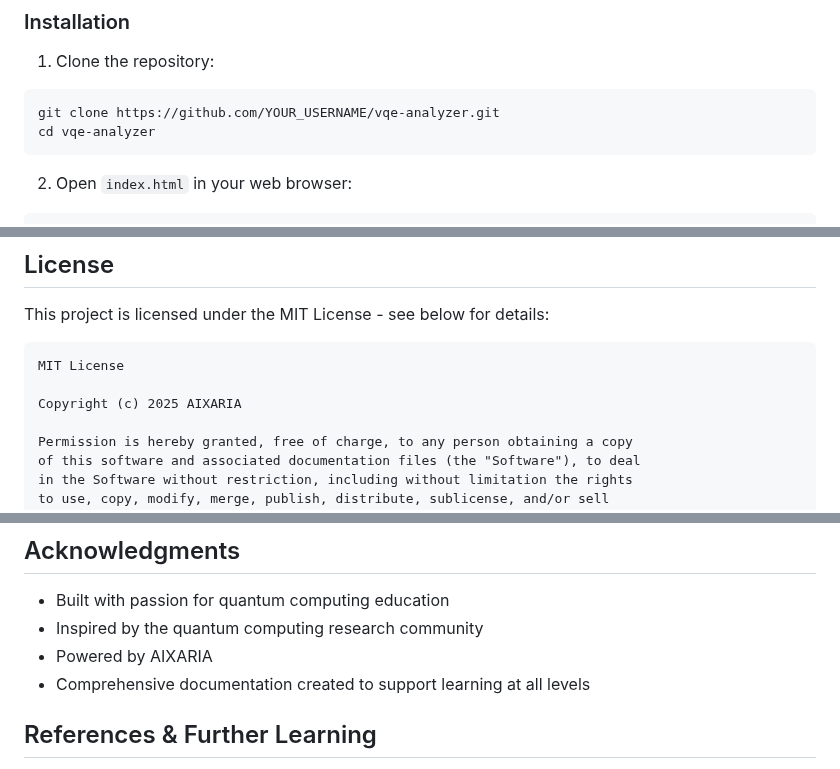
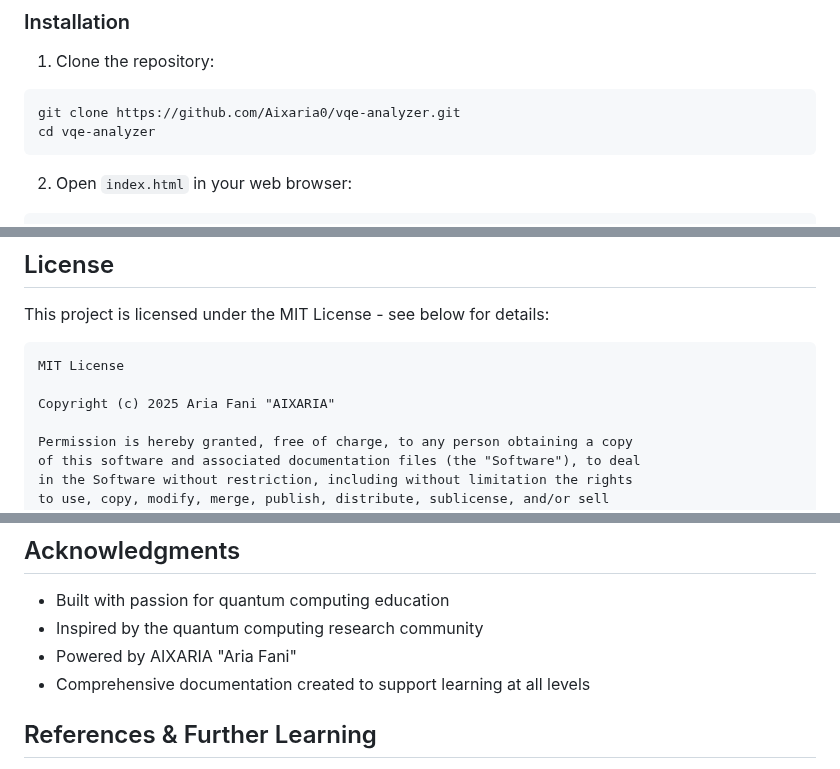
Before and after one commit to aixaria0/vqe-analyzer, a Markdown page: README.md, 3 parts joined by grey strips. GitHub-like rendering.

````diff
--- a/README.md
+++ b/README.md
@@ -46,7 +46,7 @@ This is a pure frontend application requiring only a modern web browser with Jav
 
 1. Clone the repository:
 ```bash
-git clone https://github.com/YOUR_USERNAME/vqe-analyzer.git
+git clone https://github.com/Aixaria0/vqe-analyzer.git
 cd vqe-analyzer
 ```
 
@@ -175,7 +175,7 @@ This project is licensed under the MIT License - see below for details:
 ```
 MIT License
 
-Copyright (c) 2025 AIXARIA
+Copyright (c) 2025 Aria Fani "AIXARIA"
 
 Permission is hereby granted, free of charge, to any person obtaining a copy
 of this software and associated documentation files (the "Software"), to deal
@@ -200,7 +200,7 @@ SOFTWARE.
 
 - Built with passion for quantum computing education
 - Inspired by the quantum computing research community
-- Powered by AIXARIA
+- Powered by AIXARIA "Aria Fani"
 - Comprehensive documentation created to support learning at all levels
 
 ## References & Further Learning
````
